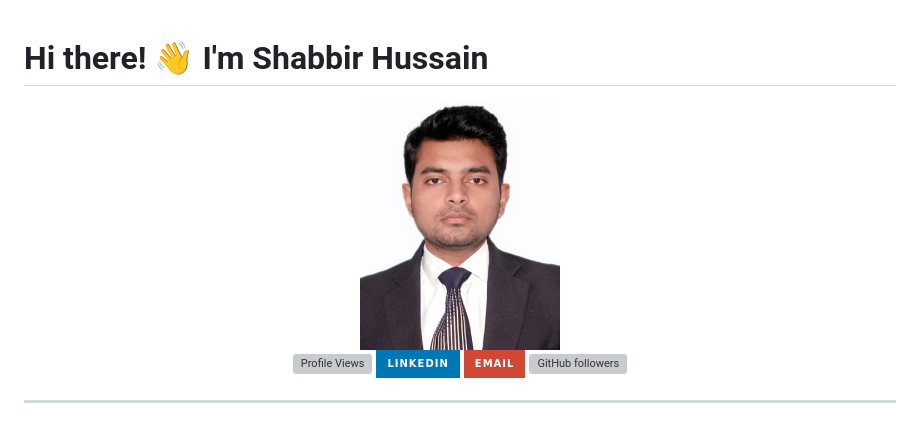
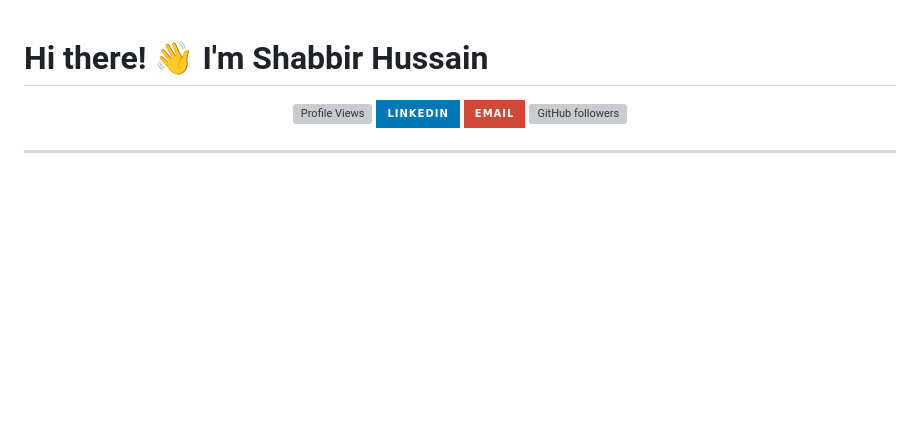
Before and after one commit to shabbir-hussain-git/shabbir-hussain-git, a Markdown page: README.md, the part around the change. Drawn GitHub-style; badges without logos; blank space fills up the shorter version; grey boxes are pictures that could not be loaded.

```diff
--- a/README.md
+++ b/README.md
@@ -2,7 +2,6 @@
 
 <div align="center">
 
-<img src="profile_pic.jpeg" width="200" height="200" style="border-radius: 50%; border: 4px solid #4285f4; margin-bottom: 20px;" alt="Shabbir Hussain Profile Picture"/>
 
 ![Profile Views](https://komarev.com/ghpvc/?username=shabbir-hussain-git&color=4285f4&style=for-the-badge)
 [![LinkedIn](https://img.shields.io/badge/LinkedIn-0077B5?style=for-the-badge&logo=linkedin&logoColor=white)](https://www.linkedin.com/in/hshabbir36)
```
